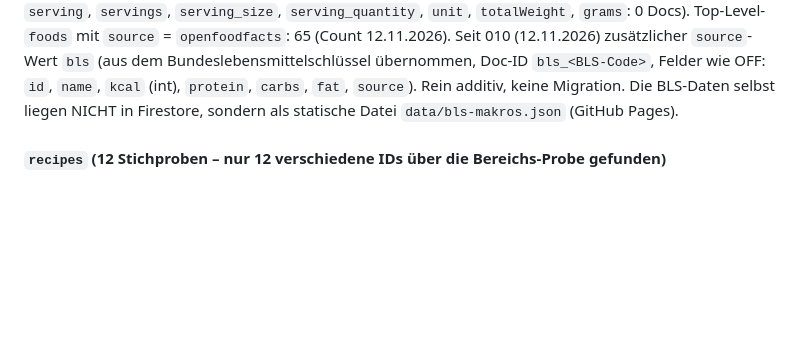
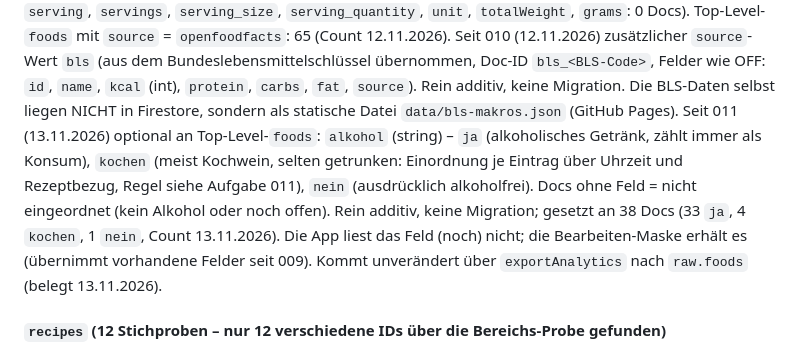
Before and after one commit to danielstrass8482/fitness-tracker, a Markdown page: docs/datenmodell.md, the part around the change. GitHub-like rendering; blank space fills up the shorter version.

Commit message:
datenmodell: optionales Feld foods.alkohol (ja/kochen/nein) dokumentiert (011)
Co-Authored-By: Claude Opus 5.5 <noreply@anthropic.com>

```diff
--- a/docs/datenmodell.md
+++ b/docs/datenmodell.md
@@ -163,6 +163,13 @@ Seit 010 (12.11.2026) zusätzlicher `source`-Wert `bls` (aus dem Bundeslebensmit
 Doc-ID `bls_<BLS-Code>`, Felder wie OFF: `id`, `name`, `kcal` (int), `protein`, `carbs`, `fat`, `source`).
 Rein additiv, keine Migration. Die BLS-Daten selbst liegen NICHT in Firestore, sondern als statische Datei
 `data/bls-makros.json` (GitHub Pages).
+Seit 011 (13.11.2026) optional an Top-Level-`foods`: `alkohol` (string) – `ja` (alkoholisches Getränk,
+zählt immer als Konsum), `kochen` (meist Kochwein, selten getrunken: Einordnung je Eintrag über Uhrzeit
+und Rezeptbezug, Regel siehe Aufgabe 011), `nein` (ausdrücklich alkoholfrei). Docs ohne Feld = nicht
+eingeordnet (kein Alkohol oder noch offen). Rein additiv, keine Migration; gesetzt an 38 Docs (33 `ja`,
+4 `kochen`, 1 `nein`, Count 13.11.2026). Die App liest das Feld (noch) nicht; die Bearbeiten-Maske
+erhält es (übernimmt vorhandene Felder seit 009). Kommt unverändert über `exportAnalytics` nach
+`raw.foods` (belegt 13.11.2026).
 
 #### `recipes` (12 Stichproben – nur 12 verschiedene IDs über die Bereichs-Probe gefunden)
 
```
